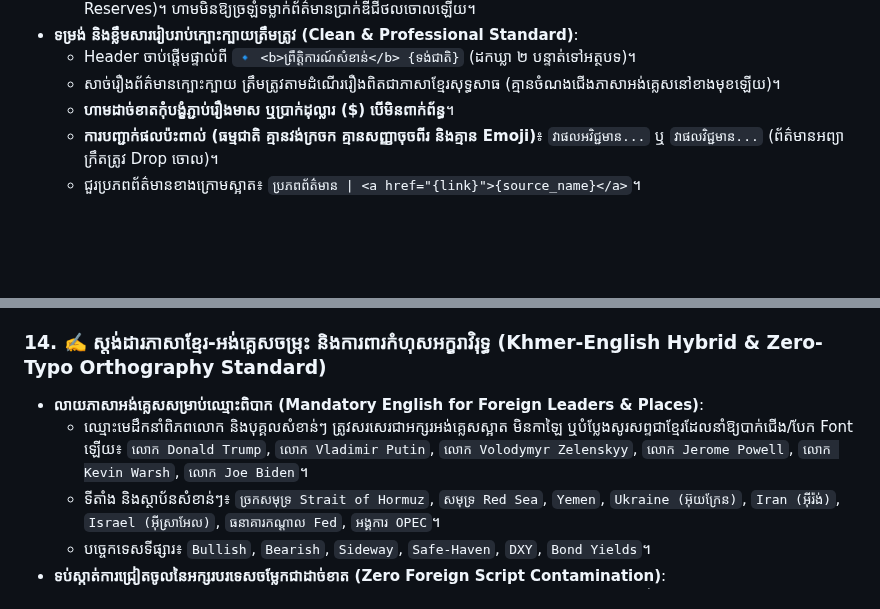
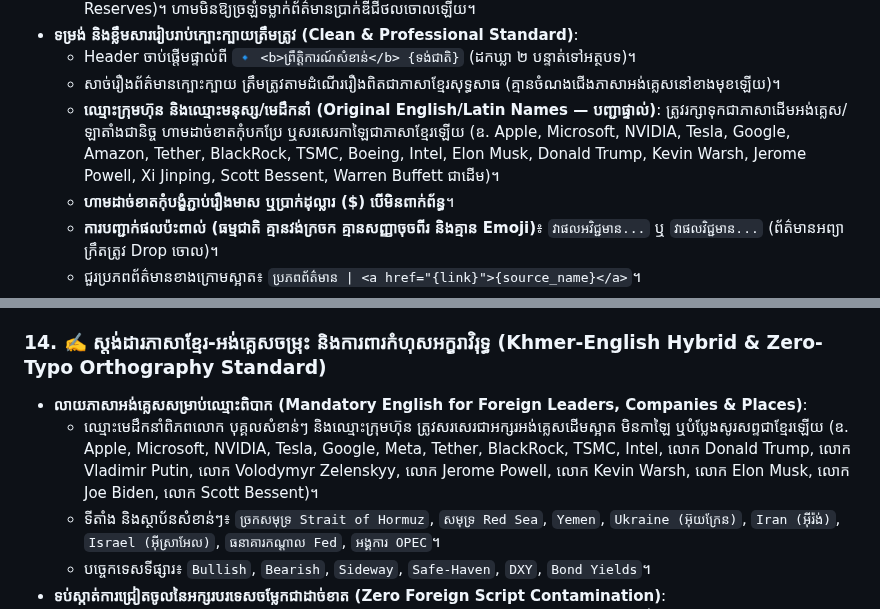
Before and after one commit to ynkkxxz-max/xauusd-news-bot, a Markdown page: GEMINI.md, 2 parts joined by grey strips. GitHub-like rendering; blank space fills up the shorter version.

```diff
--- a/GEMINI.md
+++ b/GEMINI.md
@@ -79,6 +79,7 @@ This repository is governed by the 5 Golden Principles established by the system
 - **ទម្រង់ និងខ្លឹមសាររៀបរាប់ក្បោះក្បាយត្រឹមត្រូវ (Clean & Professional Standard)**:
   - Header ចាប់ផ្ដើមផ្ទាល់ពី `🔹 <b>ព្រឹត្តិការណ៍សំខាន់</b> {ទង់ជាតិ}` (ដកឃ្លា ២ បន្ទាត់ទៅអត្ថបទ)។
   - សាច់រឿងព័ត៌មានក្បោះក្បាយ ត្រឹមត្រូវតាមដំណើររឿងពិតជាភាសាខ្មែរសុទ្ធសាធ (គ្មានចំណងជើងភាសាអង់គ្លេសនៅខាងមុខឡើយ)។
+  - **ឈ្មោះក្រុមហ៊ុន និងឈ្មោះមនុស្ស/មេដឹកនាំ (Original English/Latin Names — បញ្ជាផ្ទាល់)**: ត្រូវរក្សាទុកជាភាសាដើមអង់គ្លេស/ឡាតាំងជានិច្ច ហាមដាច់ខាតកុំបកប្រែ ឬសរសេរកាឡៃជាភាសាខ្មែរឡើយ (ឧ. Apple, Microsoft, NVIDIA, Tesla, Google, Amazon, Tether, BlackRock, TSMC, Boeing, Intel, Elon Musk, Donald Trump, Kevin Warsh, Jerome Powell, Xi Jinping, Scott Bessent, Warren Buffett ជាដើម)។
   - **ហាមដាច់ខាតកុំបង្ខំភ្ជាប់រឿងមាស ឬប្រាក់ដុល្លារ ($) បើមិនពាក់ព័ន្ធ**។
   - **ការបញ្ជាក់ផលប៉ះពាល់ (ធម្មជាតិ គ្មានវង់ក្រចក គ្មានសញ្ញាចុចពីរ និងគ្មាន Emoji)**៖ `វាផលអវិជ្ជមាន...` ឬ `វាផលវិជ្ជមាន...` (ព័ត៌មានអព្យាក្រឹតត្រូវ Drop ចោល)។
   - ជួរប្រភពព័ត៌មានខាងក្រោមស្អាត៖ `ប្រភពព័ត៌មាន | <a href="{link}">{source_name}</a>`។
@@ -135,8 +136,8 @@ This repository is governed by the 5 Golden Principles established by the system
   - នៅចុងបញ្ចប់នៃសំឡេងនិយាយ Voice Note ត្រូវតែមានការសន្និដ្ឋាន និងបញ្ជាក់ពីទិសដៅទីផ្សារមាស (Bullish / Bearish / Sideway) និងយុទ្ធសាស្ត្រជួញដូរ (Buy / Sell Priority) ឱ្យបានច្បាស់លាស់ជានិច្ច ដើម្បីឱ្យ Trader ងាយស្រួលសម្រេចចិត្តភ្លាមៗ។
 
 ### 14. ✍️ ស្តង់ដារភាសាខ្មែរ-អង់គ្លេសចម្រុះ និងការពារកំហុសអក្ខរាវិរុទ្ធ (Khmer-English Hybrid & Zero-Typo Orthography Standard)
-- **លាយភាសាអង់គ្លេសសម្រាប់ឈ្មោះពិបាក (Mandatory English for Foreign Leaders & Places)**:
-  - ឈ្មោះមេដឹកនាំពិភពលោក និងបុគ្គលសំខាន់ៗ ត្រូវសរសេរជាអក្សរអង់គ្លេសស្អាត មិនកាឡៃ ឬបំប្លែងសូរសព្ទជាខ្មែរដែលនាំឱ្យបាក់ជើង/បែក Font ឡើយ៖ `លោក Donald Trump`, `លោក Vladimir Putin`, `លោក Volodymyr Zelenskyy`, `លោក Jerome Powell`, `លោក Kevin Warsh`, `លោក Joe Biden`។
+- **លាយភាសាអង់គ្លេសសម្រាប់ឈ្មោះពិបាក (Mandatory English for Foreign Leaders, Companies & Places)**:
+  - ឈ្មោះមេដឹកនាំពិភពលោក បុគ្គលសំខាន់ៗ និងឈ្មោះក្រុមហ៊ុន ត្រូវសរសេរជាអក្សរអង់គ្លេសដើមស្អាត មិនកាឡៃ ឬបំប្លែងសូរសព្ទជាខ្មែរឡើយ (ឧ. Apple, Microsoft, NVIDIA, Tesla, Google, Meta, Tether, BlackRock, TSMC, Intel, លោក Donald Trump, លោក Vladimir Putin, លោក Volodymyr Zelenskyy, លោក Jerome Powell, លោក Kevin Warsh, លោក Elon Musk, លោក Joe Biden, លោក Scott Bessent)។
   - ទីតាំង និងស្ថាប័នសំខាន់ៗ៖ `ច្រកសមុទ្រ Strait of Hormuz`, `សមុទ្រ Red Sea`, `Yemen`, `Ukraine (អ៊ុយក្រែន)`, `Iran (អ៊ីរ៉ង់)`, `Israel (អ៊ីស្រាអែល)`, `ធនាគារកណ្តាល Fed`, `អង្គការ OPEC`។
   - បច្ចេកទេសទីផ្សារ៖ `Bullish`, `Bearish`, `Sideway`, `Safe-Haven`, `DXY`, `Bond Yields`។
 - **ទប់ស្កាត់ការជ្រៀតចូលនៃអក្សរបរទេសចម្លែកជាដាច់ខាត (Zero Foreign Script Contamination)**:
```
